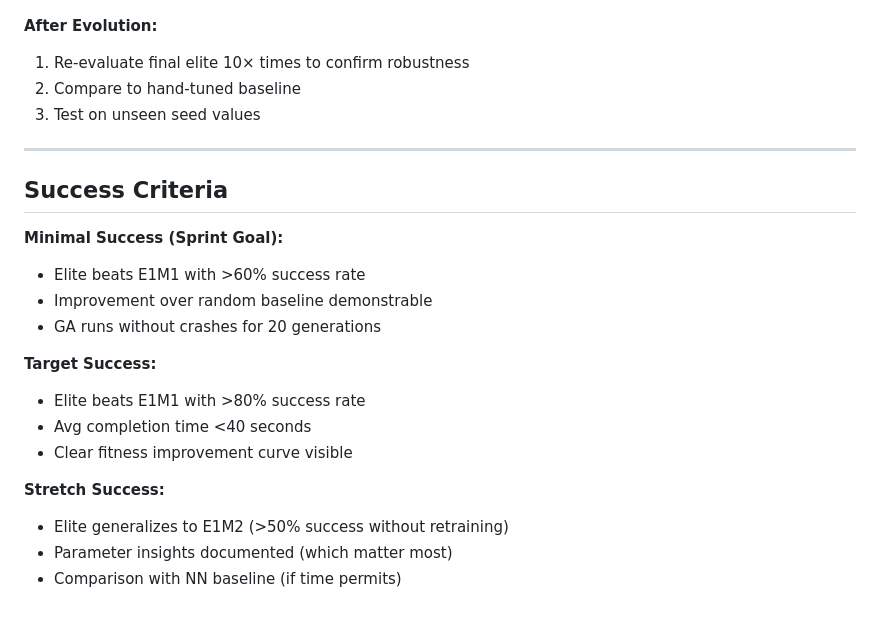
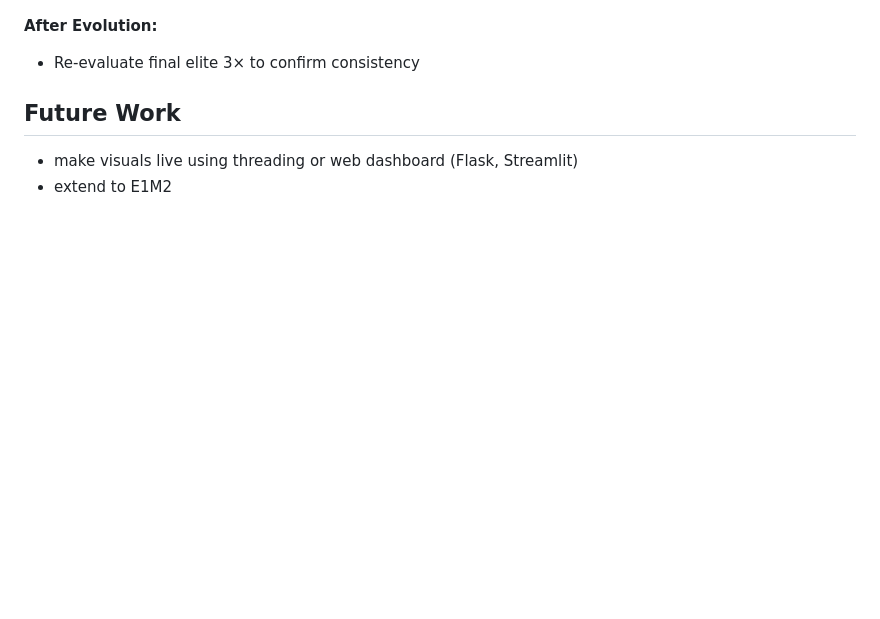
Before and after one commit to aidanpb9/doom-agent, a Markdown page: docs/genetic_algo_design.md, the part around one of its changes. Drawn GitHub-style; blank space fills up the shorter version.

```diff
--- a/docs/genetic_algo_design.md
+++ b/docs/genetic_algo_design.md
@@ -258,24 +178,8 @@ Enables:
 
 **After Evolution:**
-1. Re-evaluate final elite 10× times to confirm robustness
-2. Compare to hand-tuned baseline
-3. Test on unseen seed values
+- Re-evaluate final elite 3× to confirm consistency
 
----
 
-## Success Criteria
-
-**Minimal Success (Sprint Goal):**
-- Elite beats E1M1 with >60% success rate
-- Improvement over random baseline demonstrable
-- GA runs without crashes for 20 generations
-
-**Target Success:**
-- Elite beats E1M1 with >80% success rate
-- Avg completion time <40 seconds
-- Clear fitness improvement curve visible
-
-**Stretch Success:**
-- Elite generalizes to E1M2 (>50% success without retraining)
-- Parameter insights documented (which matter most)
-- Comparison with NN baseline (if time permits)
+## Future Work
+- make visuals live using threading or web dashboard (Flask, Streamlit)
+- extend to E1M2
```
Also changed, not shown: other parts of docs/genetic_algo_design.md (+49 -129 lines), docs/execution_algo_design.md (+3 -2 lines).
